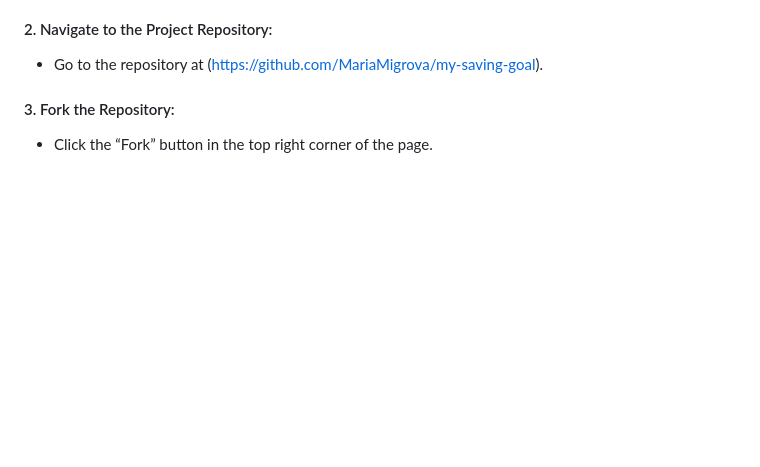
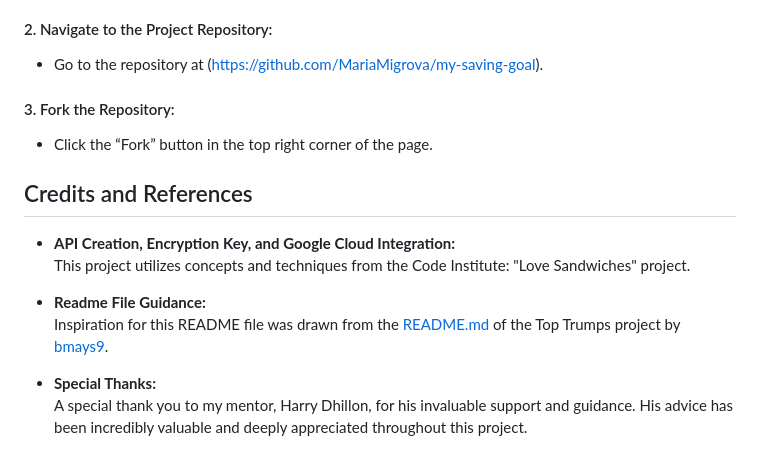
Before and after one commit to MariaMigrova/my-saving-goal, a Markdown page: README.md, the part around the change. Drawn GitHub-style; blank space fills up the shorter version.

Commit message:
Update README.md
Add Credits and References as the final part of ReadMe

```diff
--- a/README.md
+++ b/README.md
@@ -243,3 +243,14 @@ I used Code Institute’s Python Linter to validate my Python code, ensuring it
 #### 3. Fork the Repository:
 
 - Click the “Fork” button in the top right corner of the page.
+
+## Credits and References
+
+- **API Creation, Encryption Key, and Google Cloud Integration:**
+  This project utilizes concepts and techniques from the Code Institute: "Love Sandwiches" project.
+
+- **Readme File Guidance:**
+  Inspiration for this README file was drawn from the [README.md](https://github.com/bmays9/top-trumps/blob/main/README.md) of the Top Trumps project by [bmays9](https://github.com/bmays9).
+
+- **Special Thanks:**
+  A special thank you to my mentor, Harry Dhillon, for his invaluable support and guidance. His advice has been incredibly valuable and deeply appreciated throughout this project.
```
